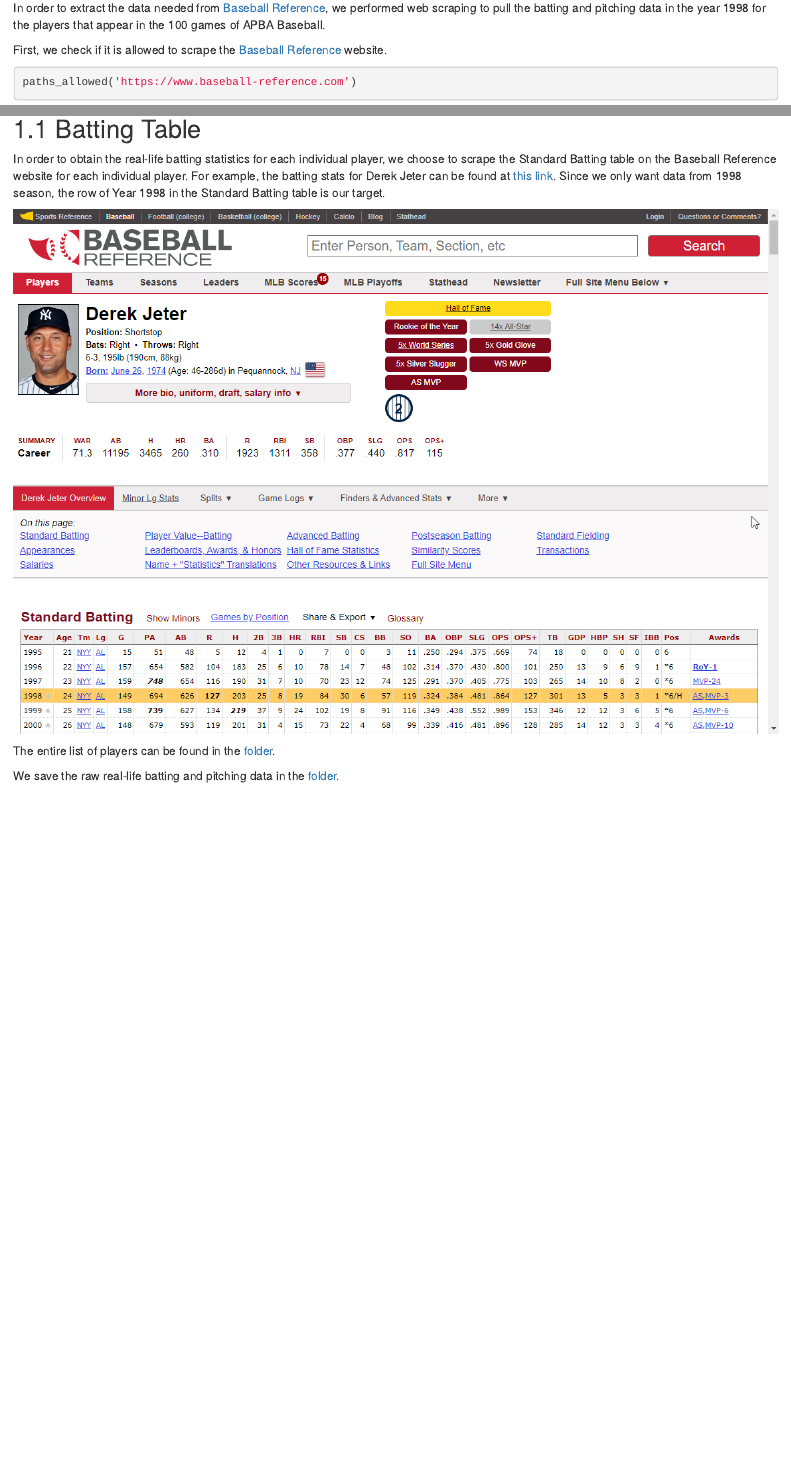
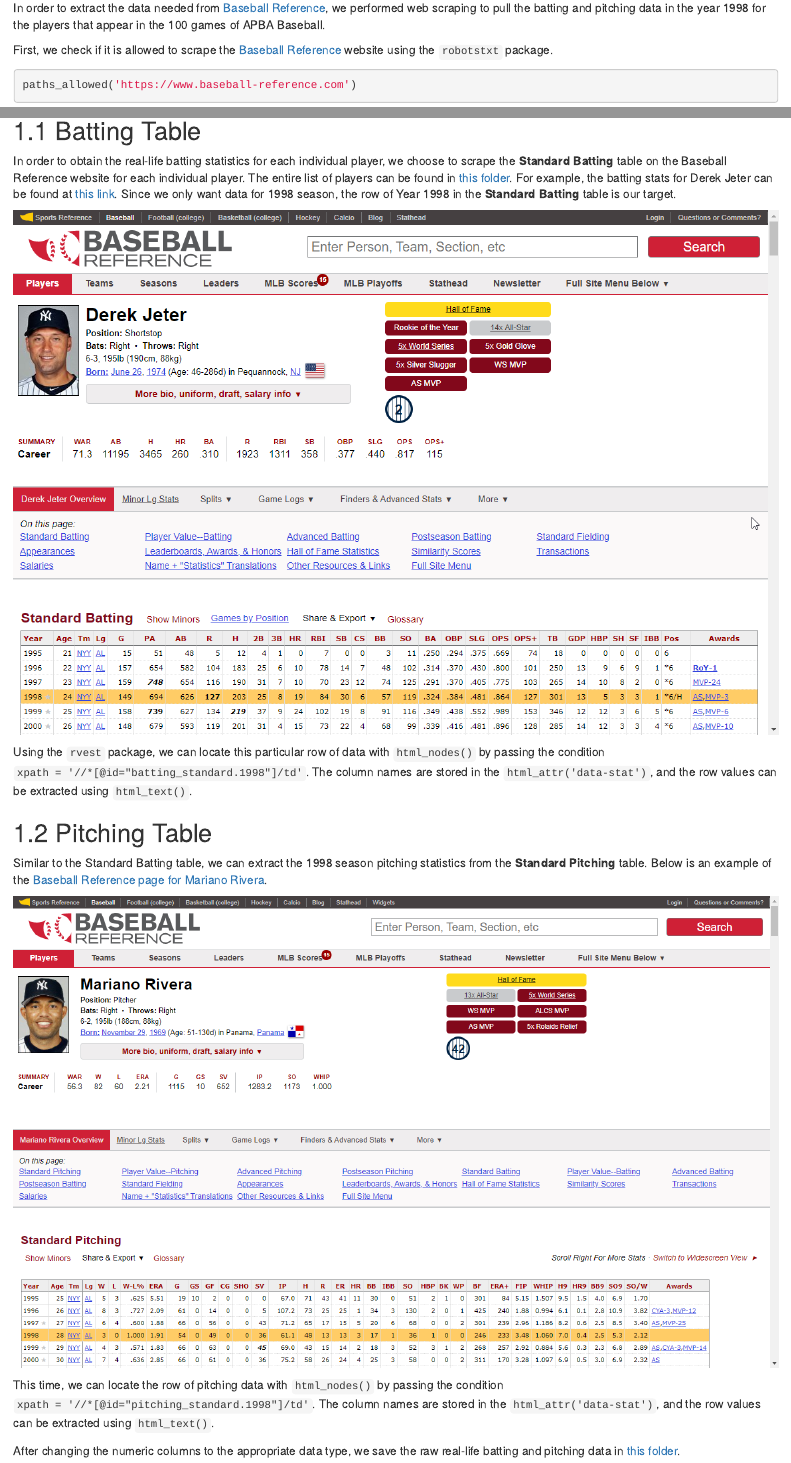
Before and after one commit to zichenghuang/baseball-board-game, an R Markdown document (02-data.Rmd): the page in a window 1100 px wide, from 100 px down, and a second part further down, joined at a grey line. Rendered offline with R 4.5, knitr and Pandoc, with nearby package versions; drawn as R Markdown's standard HTML page in place of the format the file asks for; some code elsewhere in the file could not run offline.

Commit message:
added more detail in 02-data.Rmd

````diff
--- a/02-data.Rmd
+++ b/02-data.Rmd
@@ -14,7 +14,7 @@
 library(stringr)   # for string manipulations
 ```
 
-First, we check if it is allowed to scrape the [Baseball Reference](https://www.baseball-reference.com) website.
+First, we check if it is allowed to scrape the [Baseball Reference](https://www.baseball-reference.com) website using the `robotstxt` package.
 
 ```{r echo=TRUE}
 paths_allowed('https://www.baseball-reference.com')
@@ -22,11 +22,12 @@
 
 ## Batting Table
 
-In order to obtain the real-life batting statistics for each individual player, we choose to scrape the Standard Batting table on the Baseball Reference website for each individual player. For example, the batting stats for Derek Jeter can be found at [this link](https://www.baseball-reference.com/players/j/jeterde01.shtml). Since we only want data from 1998 season, the row of Year 1998 in the Standard Batting table is our target.
+In order to obtain the real-life batting statistics for each individual player, we choose to scrape the **Standard Batting** table on the Baseball Reference website for each individual player. The entire list of players can be found in [this folder](https://github.com/zichenghuang/baseball-board-game/tree/main/data/players_list). For example, the batting stats for Derek Jeter can be found at [this link](https://www.baseball-reference.com/players/j/jeterde01.shtml). Since we only want data for 1998 season, the row of Year 1998 in the **Standard Batting** table is our target.
 
 ![](data/screenshot/jeterde01_batting.png)
 
-The entire list of players can be found in the [folder](https://github.com/zichenghuang/baseball-board-game/tree/main/data/players_list).
+Using the `rvest` package, we can locate this particular row of data with `html_nodes()` by passing the condition `xpath = '//*[@id="batting_standard.1998"]/td'`. The column names are stored in the `html_attr('data-stat')`, and the row values can be extracted using `html_text()`.
+
 
 ```{r, eval=FALSE}
 
@@ -160,8 +161,17 @@
 #create file
 
 #write_csv(df_batting, 'data/raw/data_batting_raw.csv')
+```
 
+## Pitching Table
 
+Similar to the Standard Batting table, we can extract the 1998 season pitching statistics from the **Standard Pitching** table. Below is an example of the [Baseball Reference page for Mariano Rivera](https://www.baseball-reference.com/players/r/riverma01.shtml).
+
+![](data/screenshot/riverma01_pitching.png)
+
+This time, we can locate the row of pitching data with `html_nodes()` by passing the condition `xpath = '//*[@id="pitching_standard.1998"]/td'`. The column names are stored in the `html_attr('data-stat')`, and the row values can be extracted using `html_text()`.
+
+```{r, eval=FALSE}
 ## obtain pitching data
 
 players_pitching <- read_csv('data/players_list/players_pitching.csv')
@@ -229,4 +239,4 @@
 
 ```
 
-We save the raw real-life batting and pitching data in the [folder](https://github.com/zichenghuang/baseball-board-game/tree/main/data/raw).
+After changing the numeric columns to the appropriate data type, we save the raw real-life batting and pitching data in [this folder](https://github.com/zichenghuang/baseball-board-game/tree/main/data/raw).
````
Also changed, not shown: data/screenshot/riverma01_pitching.png (added), docs/reference-keys.txt, docs/search_index.json, 28 other files.
